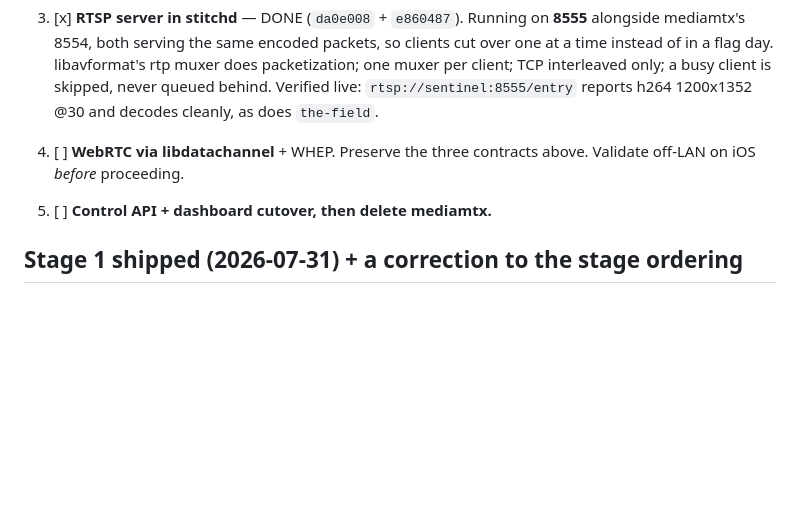
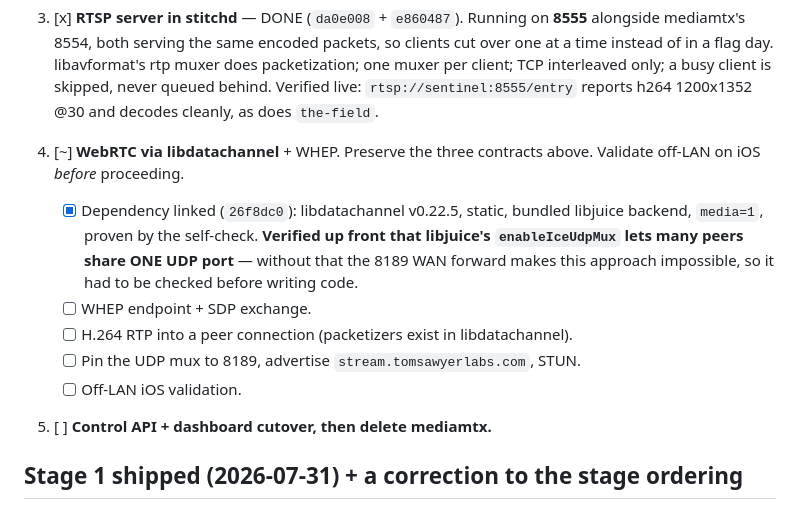
Before and after one commit to cinderblock/restitch, a Markdown page: plans/stitchd-absorb-mediamtx.md, the part around the change. GitHub-like rendering; blank space fills up the shorter version.

Commit message:
plan: record the libdatachannel groundwork for stage 4
Notes that the UDP-mux constraint was verified before committing to the
library: libjuice's enableIceUdpMux lets many peers share one UDP port,
which the 8189 WAN forward requires. Checking that first was the point —
a stack needing a port per peer could not replace mediamtx here at all.

Co-Authored-By: Claude Opus 4.8 <noreply@anthropic.com>

```diff
--- a/plans/stitchd-absorb-mediamtx.md
+++ b/plans/stitchd-absorb-mediamtx.md
@@ -122,8 +122,17 @@ discard bug dies in Stage 1.
        Verified live: `rtsp://sentinel:8555/entry` reports h264 1200x1352 @30
        and decodes cleanly, as does `the-field`.
 
-4. [ ] **WebRTC via libdatachannel** + WHEP. Preserve the three contracts above.
+4. [~] **WebRTC via libdatachannel** + WHEP. Preserve the three contracts above.
    Validate off-LAN on iOS *before* proceeding.
+   - [x] Dependency linked (`26f8dc0`): libdatachannel v0.22.5, static, bundled
+         libjuice backend, `media=1`, proven by the self-check.
+         **Verified up front that libjuice's `enableIceUdpMux` lets many peers
+         share ONE UDP port** — without that the 8189 WAN forward makes this
+         approach impossible, so it had to be checked before writing code.
+   - [ ] WHEP endpoint + SDP exchange.
+   - [ ] H.264 RTP into a peer connection (packetizers exist in libdatachannel).
+   - [ ] Pin the UDP mux to 8189, advertise `stream.tomsawyerlabs.com`, STUN.
+   - [ ] Off-LAN iOS validation.
 
 5. [ ] **Control API + dashboard cutover, then delete mediamtx.**
 
```
